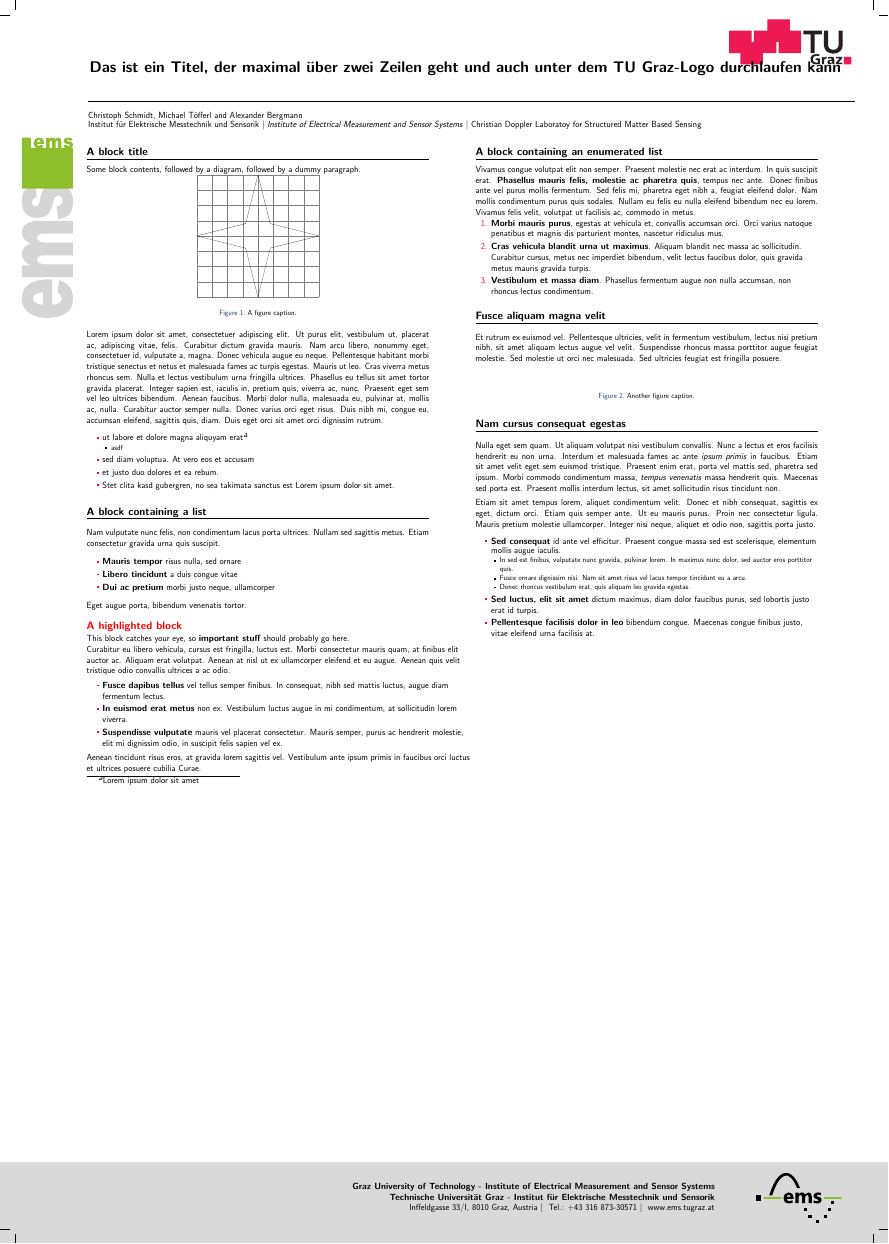
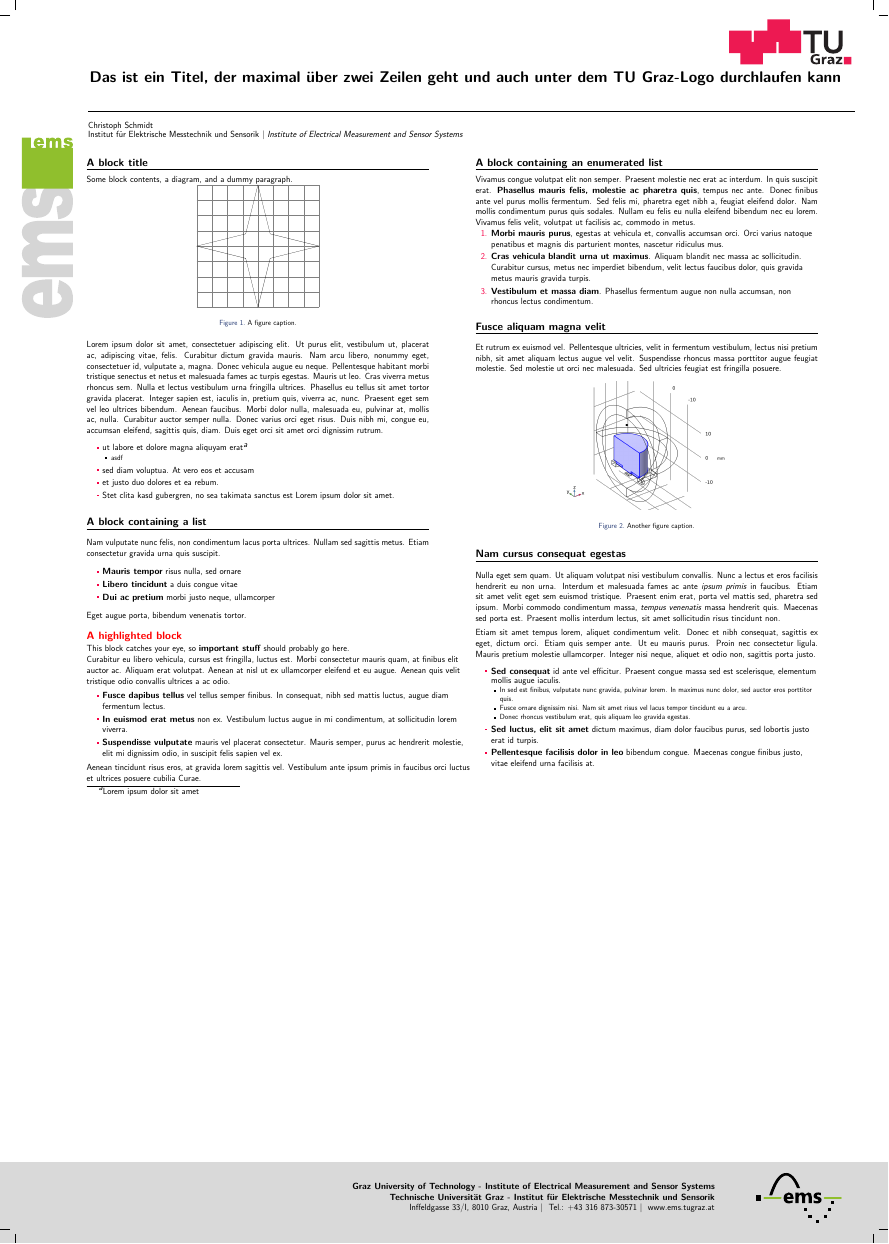
Before and after one commit to agentsmith29/ems.latex-poster, LaTeX slides (main.tex, which reads beamerthemeems.sty, content/block1.tex): the whole page. Compiled offline with XeLaTeX.

Commit message:
Updates from Overleaf

```diff
--- a/beamerthemeems.sty
+++ b/beamerthemeems.sty
@@ -155,7 +155,7 @@
 \vspace{1.5\topma}
 \hspace{\leftma}
     \begin{minipage}[t]{\paperwidth-\leftma-\rightma}
-        \vspace{6\topma}
+        \vspace{7\topma}
         %\begin{wrapfigure}[3 ]{r}{\sizeLogo}
         %   \begin{figure}
         %       \includegraphics[width=\sizeLogo]{logos/logo-CMYK.eps}
@@ -177,7 +177,7 @@
         \hspace{\leftma}
        \begin{beamercolorbox}[wd=\dimexpr\paperwidth-\leftma-\rightma\relax]{}
             \usebeamerfont{headline author}\usebeamercolor[fg]{headline author}\insertauthor\\[-0.5ex]
-            \usebeamerfont{headline institute}\usebeamercolor[fg]{headline institute} \insertInstituteDE~$\vert$~\textit{\insertinstitute}~$\vert$~Christian Doppler Laboratoy for Structured Matter Based Sensing
+            \usebeamerfont{headline institute}\usebeamercolor[fg]{headline institute} \insertInstituteDE~$\vert$~\textit{\insertinstitute}
         \end{beamercolorbox}
     \end{minipage}
 \end{beamercolorbox}
--- a/content/block1.tex
+++ b/content/block1.tex
@@ -1,8 +1,7 @@
 \begin{minipage}[t]{\colwidth}
 
   \begin{block}{A block title}
-
-    Some block contents, followed by a diagram, followed by a dummy paragraph.
+    Some block contents, a diagram, and a dummy paragraph.
 
     \begin{figure}
       \centering
--- a/main.tex
+++ b/main.tex
@@ -5,7 +5,7 @@
 \usecolortheme{ems}
 
 \title{Das ist ein Titel, der maximal über zwei Zeilen geht und auch unter dem TU Graz-Logo durchlaufen kann}
-\author{Christoph Schmidt, Michael Töfferl and Alexander Bergmann}
+\author{Christoph Schmidt}
 
 \organization{Graz University of Technology}
 \organizationDE{Technische Universität Graz}
```
Also changed, not shown: content/block2.tex (+1 -3 lines), images/Geometry.png (added).
